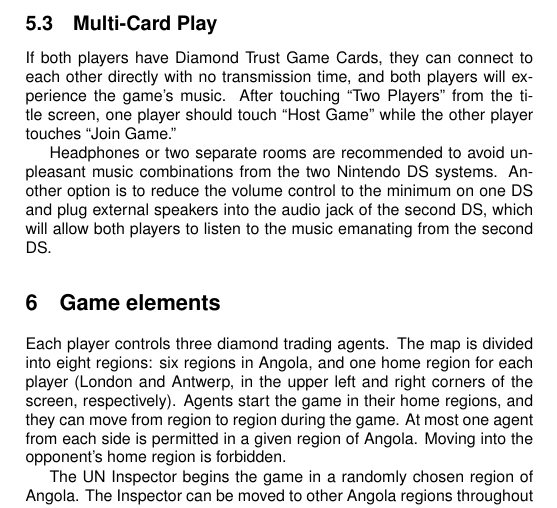
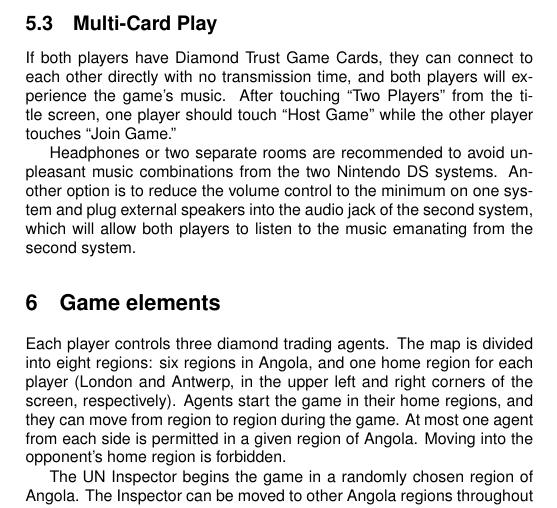
Before and after one commit to jasonrohrer/DiamondTrust, a LaTeX book (documentation/package/manual/body/manualBody.tex): part of page 8 of 17, cut so that both start at the same text. Compiled offline with pdfLaTeX.

Commit message:
Tweak to manual wording to meet Nintendo's requirements.

```diff
--- a/documentation/package/manual/body/manualBody.tex
+++ b/documentation/package/manual/body/manualBody.tex
@@ -186,7 +186,7 @@ After the game has been served and loaded once, multiple games can be played aga
 \subsection{Multi-Card Play}
 If both players have Diamond Trust Game Cards, they can connect to each other directly with no transmission time, and both players will experience the game's music.  After touching ``Two Players'' from the title screen, one player should touch ``Host Game'' while the other player touches ``Join Game.''
 
-Headphones or two separate rooms are recommended to avoid unpleasant music combinations from the two Nintendo DS systems.  Another option is to reduce the volume control to the minimum on one DS and plug external speakers into the audio jack of the second DS, which will allow both players to listen to the music emanating from the second DS.
+Headphones or two separate rooms are recommended to avoid unpleasant music combinations from the two Nintendo DS systems.  Another option is to reduce the volume control to the minimum on one system and plug external speakers into the audio jack of the second system, which will allow both players to listen to the music emanating from the second system.
 
 
 
```
Also changed, not shown: documentation/package/manual/body/manualBody.pdf, documentation/package/manual/body/manualBody.tex (2 more changed lines).
